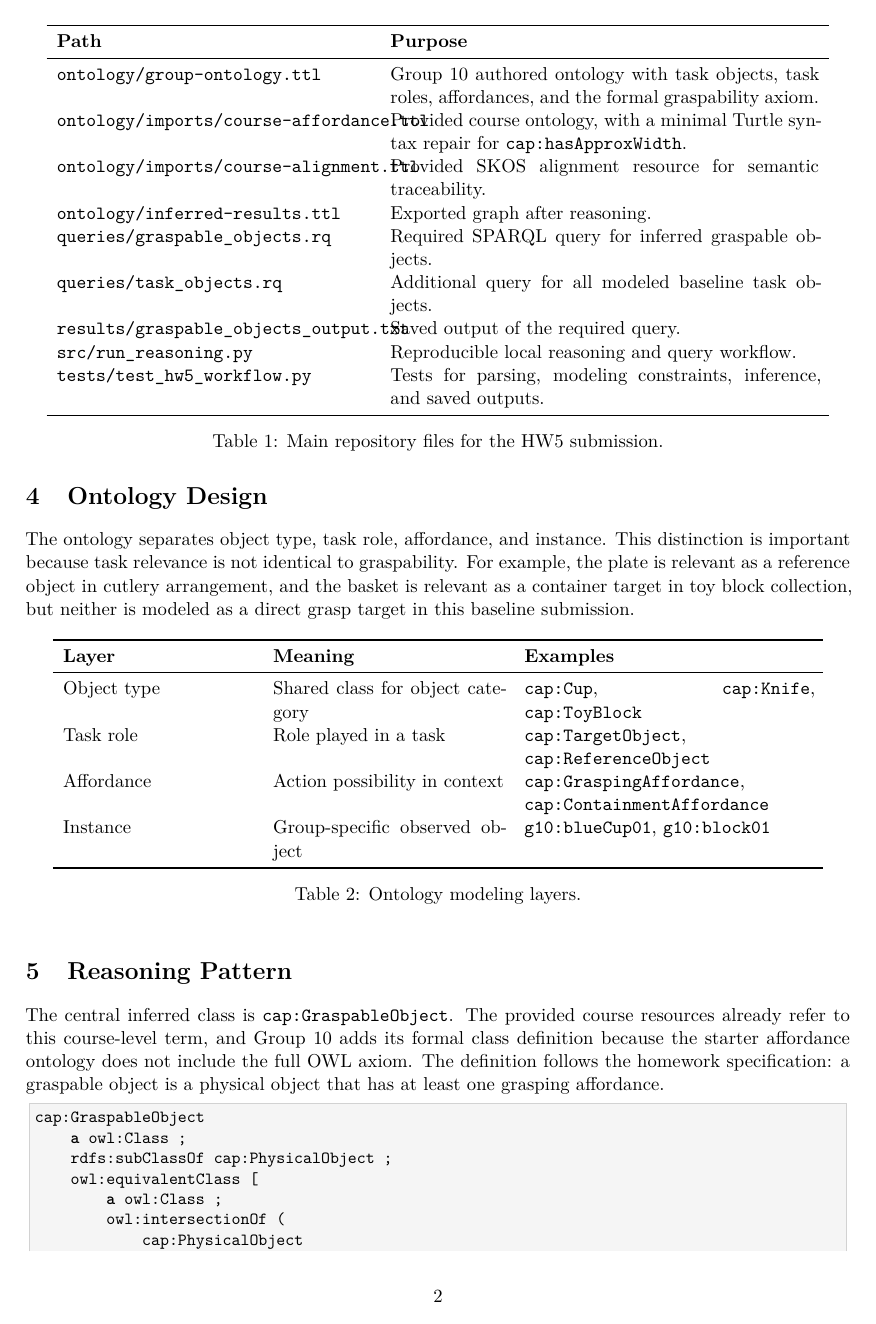
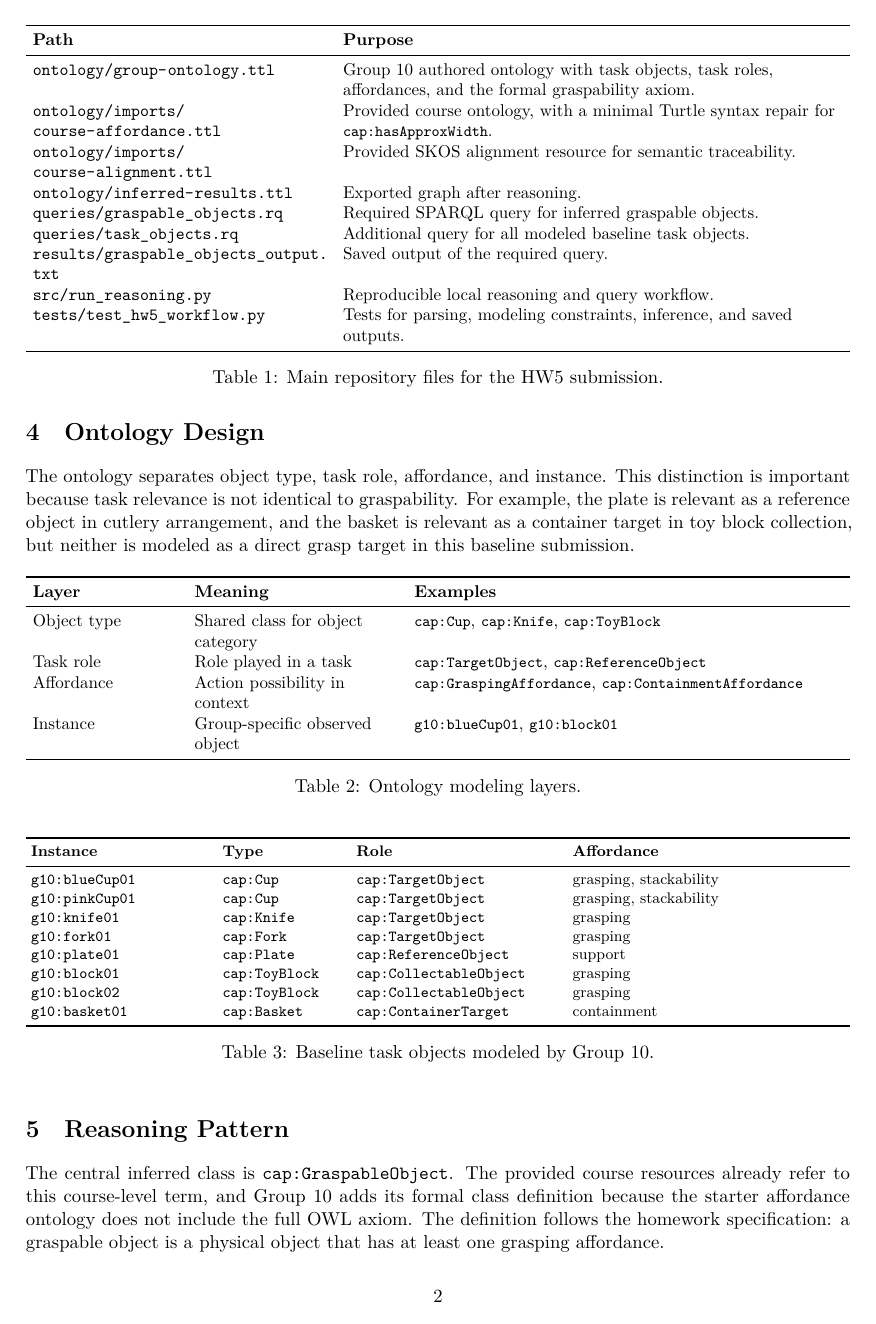
Before and after one commit to shangjung1012/group10-semantic-affordance-grounding, a LaTeX paper (report/tex/report.tex): page 2 of 4. Compiled offline with XeLaTeX.

Commit message:
Fix LaTeX report table layout

```diff
--- a/report/tex/report.tex
+++ b/report/tex/report.tex
@@ -4,10 +4,13 @@
 \usepackage[left=2.0cm, right=2.0cm, top=2.2cm, bottom=2.2cm]{geometry}
 \usepackage[T1]{fontenc}
 \usepackage[utf8]{inputenc}
+\usepackage{fontspec}
+\usepackage{xeCJK}
 \usepackage{lmodern}
 \usepackage{microtype}
 \usepackage{booktabs}
 \usepackage{array}
+\usepackage{tabularx}
 \usepackage{enumitem}
 \usepackage{xcolor}
 \usepackage{hyperref}
@@ -50,10 +53,17 @@
 
 \setlist[itemize]{itemsep=2pt, topsep=4pt}
 \setlist[enumerate]{itemsep=2pt, topsep=4pt}
+\setlength{\emergencystretch}{2em}
+\setmainfont{Latin Modern Roman}
+\setmonofont{Latin Modern Mono}
+\setCJKmainfont{Noto Serif CJK TC}
+
+\newcolumntype{Y}{>{\raggedright\arraybackslash}X}
+\newcommand{\smallcode}[1]{\texttt{\footnotesize #1}}
 
 \title{\textbf{Homework 5: Ontology-based Semantic Grounding}\\
 \large Group 10 Semantic Affordance Grounding}
-\author{Group 10}
+\author{Group 10\\蔡尚融}
 \date{AI Capstone 2026}
 
 \begin{document}
@@ -79,21 +89,23 @@ The repository contains the required ontology files, inferred graph, SPARQL quer
 
 \begin{table}[h]
 \centering
-\begin{tabular}{p{0.38\linewidth} p{0.52\linewidth}}
+\small
+\setlength{\tabcolsep}{4pt}
+\begin{tabularx}{\linewidth}{>{\raggedright\arraybackslash}p{0.36\linewidth} Y}
 \toprule
 \textbf{Path} & \textbf{Purpose} \\
 \midrule
-\texttt{ontology/group-ontology.ttl} & Group 10 authored ontology with task objects, task roles, affordances, and the formal graspability axiom. \\
-\texttt{ontology/imports/course-affordance.ttl} & Provided course ontology, with a minimal Turtle syntax repair for \texttt{cap:hasApproxWidth}. \\
-\texttt{ontology/imports/course-alignment.ttl} & Provided SKOS alignment resource for semantic traceability. \\
-\texttt{ontology/inferred-results.ttl} & Exported graph after reasoning. \\
-\texttt{queries/graspable\_objects.rq} & Required SPARQL query for inferred graspable objects. \\
-\texttt{queries/task\_objects.rq} & Additional query for all modeled baseline task objects. \\
-\texttt{results/graspable\_objects\_output.txt} & Saved output of the required query. \\
-\texttt{src/run\_reasoning.py} & Reproducible local reasoning and query workflow. \\
-\texttt{tests/test\_hw5\_workflow.py} & Tests for parsing, modeling constraints, inference, and saved outputs. \\
+\path{ontology/group-ontology.ttl} & Group 10 authored ontology with task objects, task roles, affordances, and the formal graspability axiom. \\
+\path{ontology/imports/course-affordance.ttl} & Provided course ontology, with a minimal Turtle syntax repair for \smallcode{cap:hasApproxWidth}. \\
+\path{ontology/imports/course-alignment.ttl} & Provided SKOS alignment resource for semantic traceability. \\
+\path{ontology/inferred-results.ttl} & Exported graph after reasoning. \\
+\path{queries/graspable_objects.rq} & Required SPARQL query for inferred graspable objects. \\
+\path{queries/task_objects.rq} & Additional query for all modeled baseline task objects. \\
+\path{results/graspable_objects_output.txt} & Saved output of the required query. \\
+\path{src/run_reasoning.py} & Reproducible local reasoning and query workflow. \\
+\path{tests/test_hw5_workflow.py} & Tests for parsing, modeling constraints, inference, and saved outputs. \\
 \bottomrule
-\end{tabular}
+\end{tabularx}
 \caption{Main repository files for the HW5 submission.}
 \end{table}
 
@@ -121,22 +133,26 @@ The ontology separates object type, task role, affordance, and instance. This di
 
 \begin{table}[h]
 \centering
-\begin{tabular}{p{0.23\linewidth} p{0.28\linewidth} p{0.35\linewidth}}
+\small
+\setlength{\tabcolsep}{4pt}
+\begin{tabularx}{\linewidth}{>{\raggedright\arraybackslash}p{0.18\linewidth} >{\raggedright\arraybackslash}p{0.25\linewidth} Y}
 \toprule
 \textbf{Layer} & \textbf{Meaning} & \textbf{Examples} \\
 \midrule
-Object type & Shared class for object category & \texttt{cap:Cup}, \texttt{cap:Knife}, \texttt{cap:ToyBlock} \\
-Task role & Role played in a task & \texttt{cap:TargetObject}, \texttt{cap:ReferenceObject} \\
-Affordance & Action possibility in context & \texttt{cap:GraspingAffordance}, \texttt{cap:ContainmentAffordance} \\
-Instance & Group-specific observed object & \texttt{g10:blueCup01}, \texttt{g10:block01} \\
+Object type & Shared class for object category & \smallcode{cap:Cup}, \smallcode{cap:Knife}, \smallcode{cap:ToyBlock} \\
+Task role & Role played in a task & \smallcode{cap:TargetObject}, \smallcode{cap:ReferenceObject} \\
+Affordance & Action possibility in context & \smallcode{cap:GraspingAffordance}, \smallcode{cap:ContainmentAffordance} \\
+Instance & Group-specific observed object & \smallcode{g10:blueCup01}, \smallcode{g10:block01} \\
 \bottomrule
-\end{tabular}
+\end{tabularx}
 \caption{Ontology modeling layers.}
 \end{table}
 
 \begin{table}[h]
 \centering
-\begin{tabular}{p{0.22\linewidth} p{0.18\linewidth} p{0.22\linewidth} p{0.25\linewidth}}
+\footnotesize
+\setlength{\tabcolsep}{3pt}
+\begin{tabularx}{\linewidth}{>{\raggedright\arraybackslash}p{0.22\linewidth} >{\raggedright\arraybackslash}p{0.15\linewidth} >{\raggedright\arraybackslash}p{0.25\linewidth} Y}
 \toprule
 \textbf{Instance} & \textbf{Type} & \textbf{Role} & \textbf{Affordance} \\
 \midrule
```
Also changed, not shown: report.md (+2 -0 lines), README.md, report/tex/report.pdf, report/tex/report.tex (4 more changed lines).
